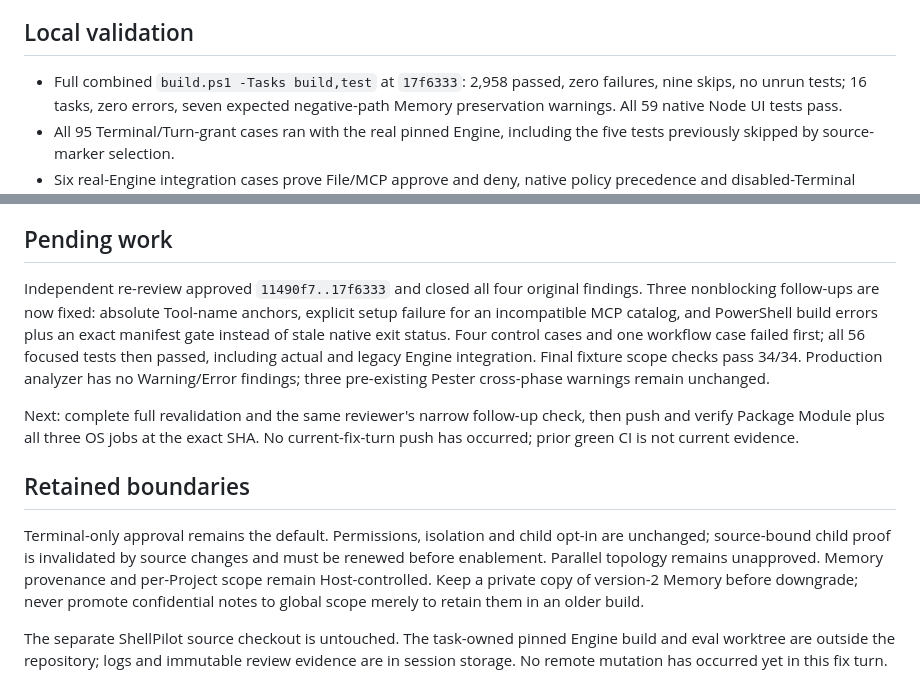
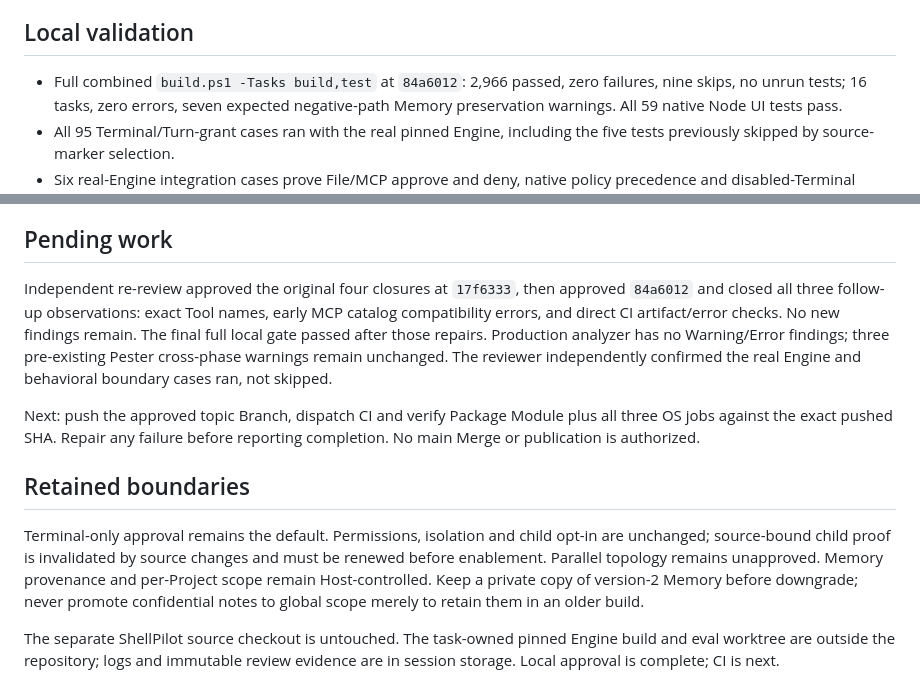
Before and after one commit to raandree/DeskPilot, a Markdown page: .memory-bank/activeContext.md, 2 parts joined by grey strips. Rendered like a GitHub page.

Commit message:
docs: record final review approval and verification
The approved fixes pass local gates; hosted CI is the remaining gate.

Co-authored-by: AI Assistant <ai@example.com>
Co-authored-by: Copilot <223556219+Copilot@users.noreply.github.com>

```diff
--- a/.memory-bank/activeContext.md
+++ b/.memory-bank/activeContext.md
@@ -47,7 +47,7 @@ The fix baseline is `11490f7`; the offered Engine is pinned to
 
 ## Local validation
 
-- Full combined `build.ps1 -Tasks build,test` at `17f6333`: 2,958 passed, zero
+- Full combined `build.ps1 -Tasks build,test` at `84a6012`: 2,966 passed, zero
   failures, nine skips, no unrun tests; 16 tasks, zero errors, seven expected
   negative-path Memory preservation warnings. All 59 native Node UI tests pass.
 - All 95 Terminal/Turn-grant cases ran with the real pinned Engine, including
@@ -67,18 +67,17 @@ The fix baseline is `11490f7`; the offered Engine is pinned to
 
 ## Pending work
 
-Independent re-review approved `11490f7..17f6333` and closed all four original
-findings. Three nonblocking follow-ups are now fixed: absolute Tool-name anchors,
-explicit setup failure for an incompatible MCP catalog, and PowerShell build
-errors plus an exact manifest gate instead of stale native exit status.
-Four control cases and one workflow case failed first; all 56 focused tests
-then passed, including actual and legacy Engine integration. Final fixture
-scope checks pass 34/34. Production analyzer has no Warning/Error findings;
-three pre-existing Pester cross-phase warnings remain unchanged.
+Independent re-review approved the original four closures at `17f6333`, then
+approved `84a6012` and closed all three follow-up observations: exact Tool names,
+early MCP catalog compatibility errors, and direct CI artifact/error checks.
+No new findings remain. The final full local gate passed after those repairs.
+Production analyzer has no Warning/Error findings; three pre-existing Pester
+cross-phase warnings remain unchanged. The reviewer independently confirmed
+the real Engine and behavioral boundary cases ran, not skipped.
 
-Next: complete full revalidation and the same reviewer's narrow follow-up check,
-then push and verify Package Module plus all three OS jobs at the exact SHA.
-No current-fix-turn push has occurred; prior green CI is not current evidence.
+Next: push the approved topic Branch, dispatch CI and verify Package Module
+plus all three OS jobs against the exact pushed SHA. Repair any failure before
+reporting completion. No main Merge or publication is authorized.
 
 ## Retained boundaries
 
@@ -91,5 +90,4 @@ global scope merely to retain them in an older build.
 
 The separate ShellPilot source checkout is untouched. The task-owned pinned
 Engine build and eval worktree are outside the repository; logs and immutable
-review evidence are in session storage. No remote mutation has occurred yet in
-this fix turn.
+review evidence are in session storage. Local approval is complete; CI is next.
```
Also changed, not shown: .memory-bank/progress.md (+1 -1 lines).
